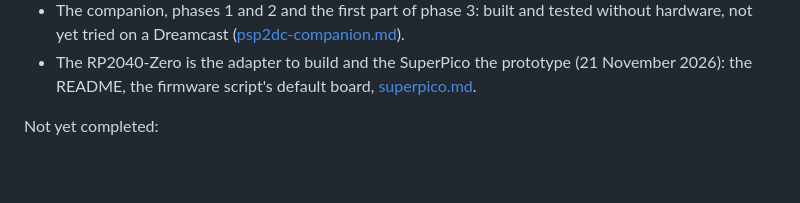
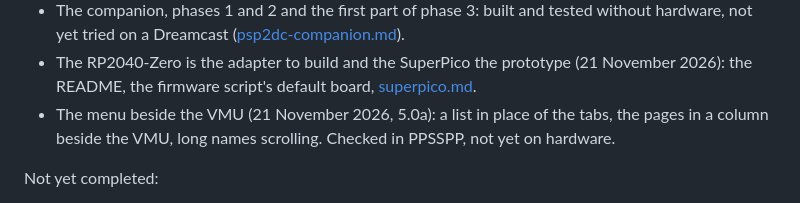
Before and after one commit to pleft/PSP2DC, a Markdown page: docs/psp2dc.md, the part around one of its changes. Rendered like a GitHub page; blank space fills up the shorter version.

```diff
--- a/docs/psp2dc.md
+++ b/docs/psp2dc.md
@@ -788,6 +795,7 @@ Completed:
 - Game names on per-game cards (5.0e8): built and checked in PPSSPP, not yet tried on hardware.
 - The companion, phases 1 and 2 and the first part of phase 3: built and tested without hardware, not yet tried on a Dreamcast ([psp2dc-companion.md](psp2dc-companion.md)).
 - The RP2040-Zero is the adapter to build and the SuperPico the prototype (21 November 2026): the README, the firmware script's default board, [superpico.md](superpico.md).
+- The menu beside the VMU (21 November 2026, 5.0a): a list in place of the tabs, the pages in a column beside the VMU, long names scrolling. Checked in PPSSPP, not yet on hardware.
 
 Not yet completed:
 
```
Also changed, not shown: other parts of docs/psp2dc.md (+7 -0 lines), README.md (+21 -16 lines), docs/psp2dc-companion.md (+1 -1 lines), docs/images/psp-cards.png, docs/images/psp-menu.png (added), docs/images/psp-saves.png, docs/images/psp-vmu.png, 4 other files.
